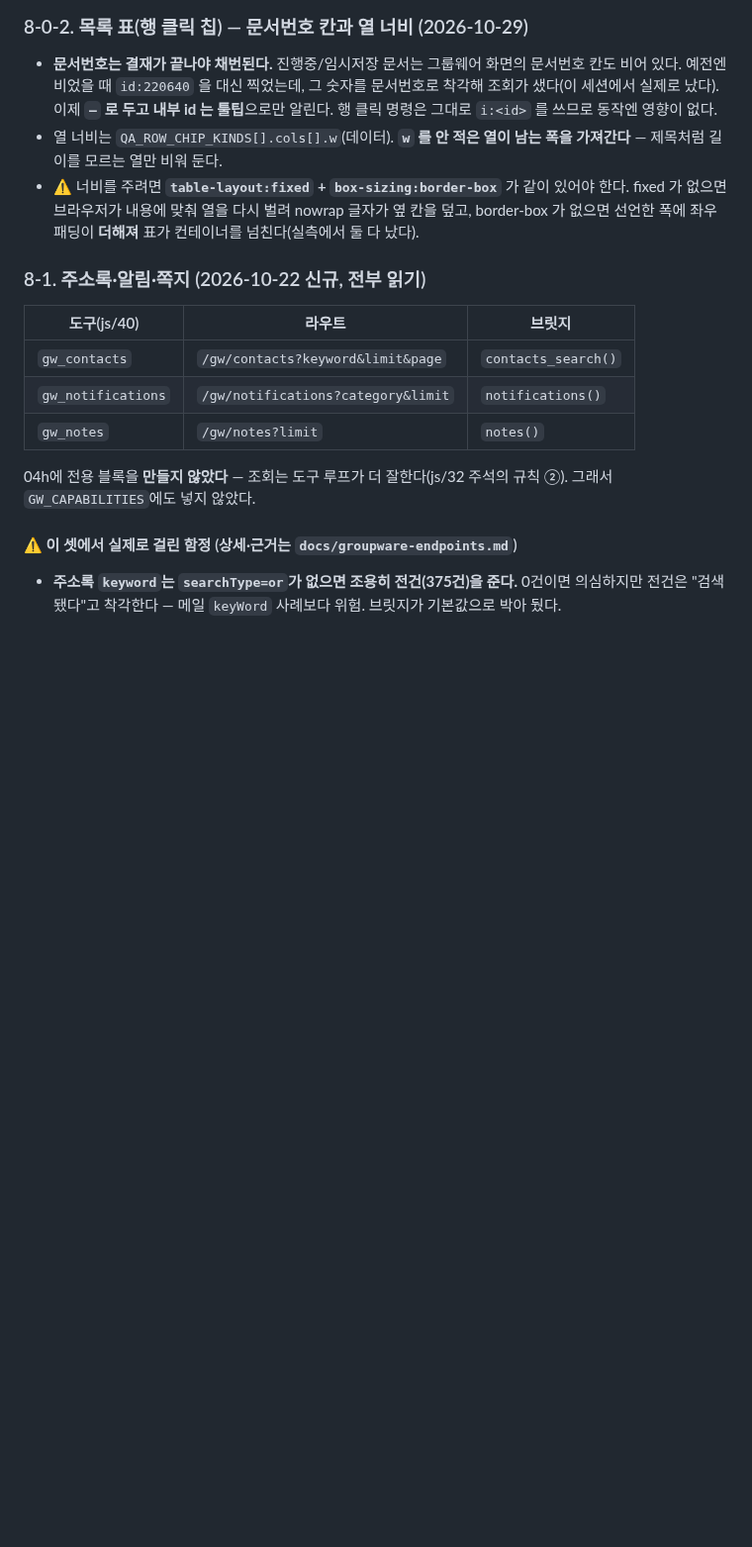
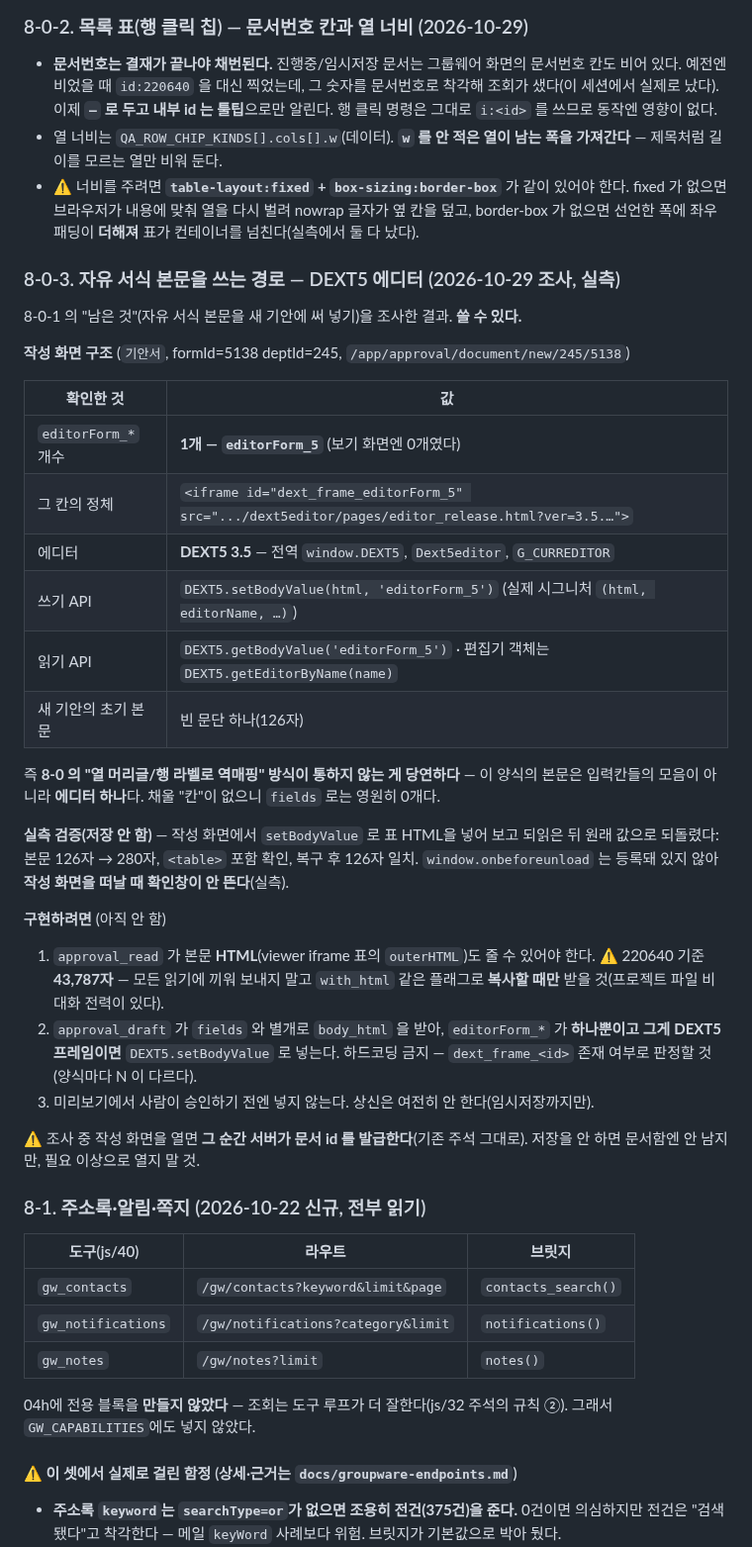
Before and after one commit to yhparkkortek/ganttchart, a Markdown page: docs/groupware.md, the part around the change. Shown at 99% size. Drawn GitHub-style; blank space fills up the shorter version.

Commit message:
docs: 자유 서식 기안 본문 쓰기 경로 조사 결과 (DEXT5 setBodyValue)
기안서 작성 화면(formId=5138)에는 editorForm_5 하나뿐이고, 그게 DEXT5 3.5
에디터 iframe이다. 본문은 "칸들의 모음"이 아니라 에디터 하나라서 fields로는
영원히 0개 — DEXT5.setBodyValue(html, 'editorForm_5')로 넣어야 한다.

실측(저장 안 함): setBodyValue로 표 HTML 주입 → 126자에서 280자, <table> 확인,
원래 값으로 복구 완료. window.onbeforeunload 미등록이라 작성 화면 이탈 시
확인창 없음.

구현은 아직 안 함 — 본문 HTML은 43KB라 복사할 때만 플래그로 받을 것.

Co-Authored-By: Claude Opus 5 <noreply@anthropic.com>

```diff
--- a/docs/groupware.md
+++ b/docs/groupware.md
@@ -1024,6 +1024,40 @@ POST /api/todo/{boardId}/item/list    body {} — ⚠️ 페이징 없이 전체
   fixed 가 없으면 브라우저가 내용에 맞춰 열을 다시 벌려 nowrap 글자가 옆 칸을 덮고,
   border-box 가 없으면 선언한 폭에 좌우 패딩이 **더해져** 표가 컨테이너를 넘친다(실측에서 둘 다 났다).
 
+### 8-0-3. 자유 서식 본문을 **쓰는** 경로 — DEXT5 에디터 (2026-10-29 조사, 실측)
+
+8-0-1 의 "남은 것"(자유 서식 본문을 새 기안에 써 넣기)을 조사한 결과. **쓸 수 있다.**
+
+**작성 화면 구조** (`기안서`, formId=5138 deptId=245, `/app/approval/document/new/245/5138`)
+
+| 확인한 것 | 값 |
+|---|---|
+| `editorForm_*` 개수 | **1개 — `editorForm_5`** (보기 화면엔 0개였다) |
+| 그 칸의 정체 | `<iframe id="dext_frame_editorForm_5" src=".../dext5editor/pages/editor_release.html?ver=3.5.…">` |
+| 에디터 | **DEXT5 3.5** — 전역 `window.DEXT5`, `Dext5editor`, `G_CURREDITOR` |
+| 쓰기 API | `DEXT5.setBodyValue(html, 'editorForm_5')` (실제 시그니처 `(html, editorName, …)`) |
+| 읽기 API | `DEXT5.getBodyValue('editorForm_5')` · 편집기 객체는 `DEXT5.getEditorByName(name)` |
+| 새 기안의 초기 본문 | 빈 문단 하나(126자) |
+
+즉 **8-0 의 "열 머리글/행 라벨로 역매핑" 방식이 통하지 않는 게 당연하다** — 이 양식의 본문은
+입력칸들의 모음이 아니라 **에디터 하나**다. 채울 "칸"이 없으니 `fields` 로는 영원히 0개다.
+
+**실측 검증(저장 안 함)** — 작성 화면에서 `setBodyValue` 로 표 HTML을 넣어 보고 되읽은 뒤
+원래 값으로 되돌렸다: 본문 126자 → 280자, `<table>` 포함 확인, 복구 후 126자 일치.
+`window.onbeforeunload` 는 등록돼 있지 않아 **작성 화면을 떠날 때 확인창이 안 뜬다**(실측).
+
+**구현하려면** (아직 안 함)
+1. `approval_read` 가 본문 **HTML**(viewer iframe 표의 `outerHTML`)도 줄 수 있어야 한다.
+   ⚠️ 220640 기준 **43,787자** — 모든 읽기에 끼워 보내지 말고 `with_html` 같은 플래그로
+   **복사할 때만** 받을 것(프로젝트 파일 비대화 전력이 있다).
+2. `approval_draft` 가 `fields` 와 별개로 `body_html` 을 받아,
+   `editorForm_*` 가 **하나뿐이고 그게 DEXT5 프레임이면** `DEXT5.setBodyValue` 로 넣는다.
+   하드코딩 금지 — `dext_frame_<id>` 존재 여부로 판정할 것(양식마다 N 이 다르다).
+3. 미리보기에서 사람이 승인하기 전엔 넣지 않는다. 상신은 여전히 안 한다(임시저장까지만).
+
+⚠️ 조사 중 작성 화면을 열면 **그 순간 서버가 문서 id 를 발급한다**(기존 주석 그대로).
+저장을 안 하면 문서함엔 안 남지만, 필요 이상으로 열지 말 것.
+
 ### 8-1. 주소록·알림·쪽지 (2026-10-22 신규, 전부 읽기)
 
 | 도구(js/40) | 라우트 | 브릿지 |
```
Also changed, not shown: CLAUDE.md (+1 -1 lines).
